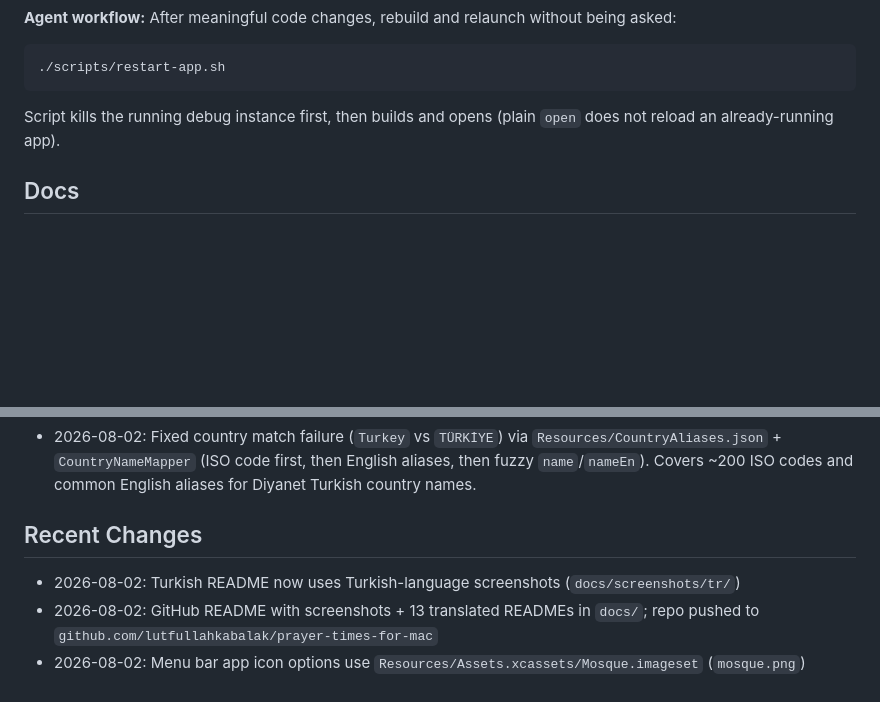
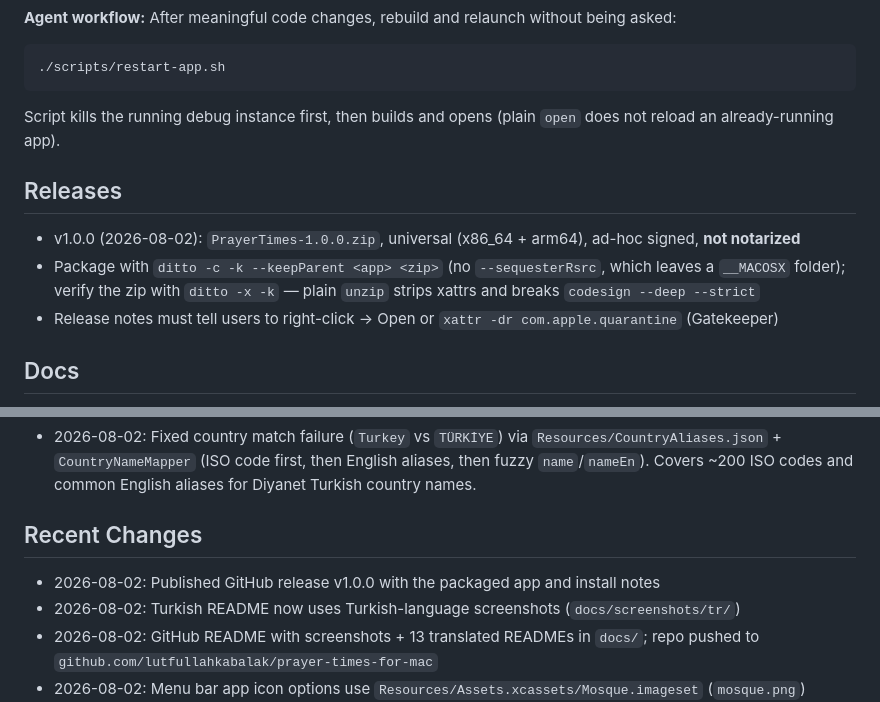
Before and after one commit to lutfullahkabalak/prayer-times-for-mac, a Markdown page: CONTEXT.md, 2 parts joined by grey strips. Drawn GitHub-style; blank space fills up the shorter version.

Commit message:
Document the v1.0.0 release and packaging steps
Co-authored-by: Cursor <cursoragent@cursor.com>

````diff
--- a/CONTEXT.md
+++ b/CONTEXT.md
@@ -67,6 +67,12 @@ xcodebuild -scheme PrayerTimes -destination 'platform=macOS' build test
 ```
 Script kills the running debug instance first, then builds and opens (plain `open` does not reload an already-running app).
 
+## Releases
+- v1.0.0 (2026-08-02): `PrayerTimes-1.0.0.zip`, universal (x86_64 + arm64), ad-hoc signed, **not notarized**
+- Package with `ditto -c -k --keepParent <app> <zip>` (no `--sequesterRsrc`, which leaves a `__MACOSX` folder);
+  verify the zip with `ditto -x -k` — plain `unzip` strips xattrs and breaks `codesign --deep --strict`
+- Release notes must tell users to right-click → Open or `xattr -dr com.apple.quarantine` (Gatekeeper)
+
 ## Docs
 - `README.md` (English) at root; 13 translations in `docs/README.<lang>.md`, one per supported language
 - Language nav bar at the top of every README; root uses `docs/screenshots/…`, translations use `screenshots/…`
@@ -94,6 +100,7 @@ Script kills the running debug instance first, then builds and opens (plain `ope
 - 2026-08-02: Fixed country match failure (`Turkey` vs `TÜRKİYE`) via `Resources/CountryAliases.json` + `CountryNameMapper` (ISO code first, then English aliases, then fuzzy `name`/`nameEn`). Covers ~200 ISO codes and common English aliases for Diyanet Turkish country names.
 
 ## Recent Changes
+- 2026-08-02: Published GitHub release v1.0.0 with the packaged app and install notes
 - 2026-08-02: Turkish README now uses Turkish-language screenshots (`docs/screenshots/tr/`)
 - 2026-08-02: GitHub README with screenshots + 13 translated READMEs in `docs/`; repo pushed to
   `github.com/lutfullahkabalak/prayer-times-for-mac`
````
